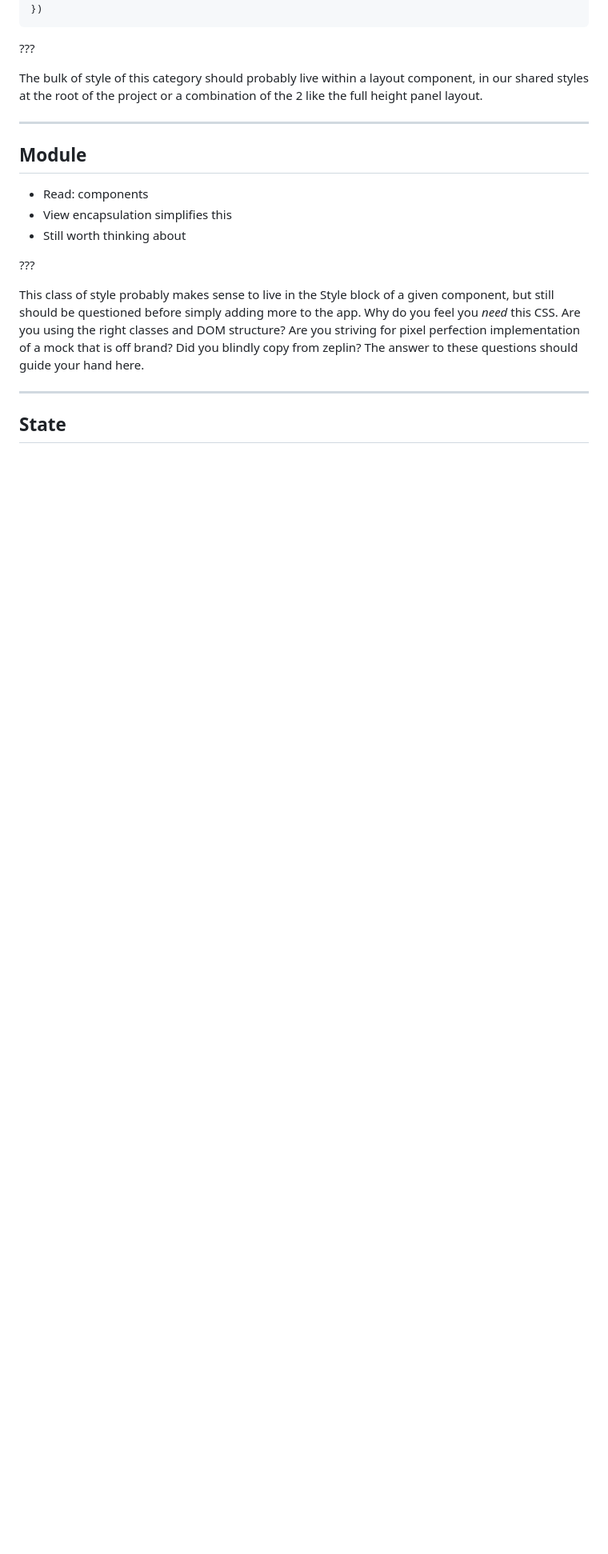
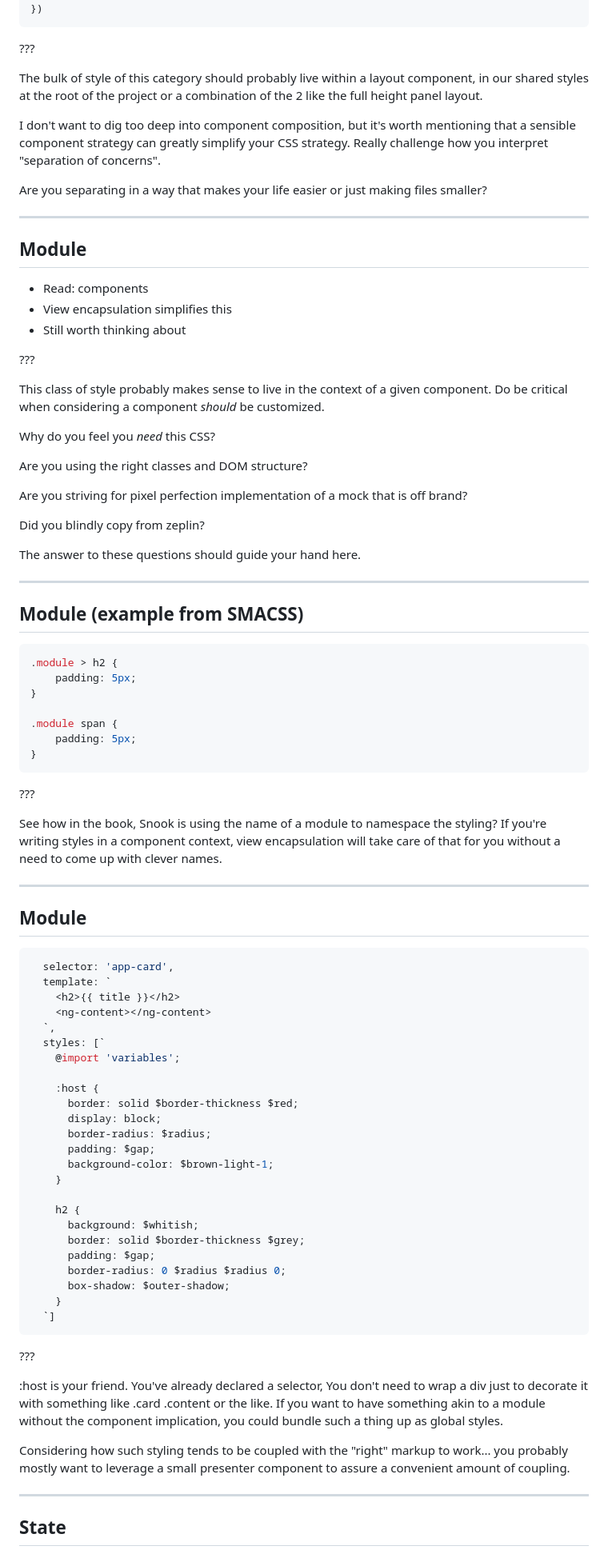
Before and after one commit to RyanParsley/CSSArchitecture, a Markdown page: slides.md, the part around one of its changes. Shown at 80% size. Rendered like a GitHub page; blank space fills up the shorter version.

````diff
--- a/slides.md
+++ b/slides.md
@@ -215,6 +222,13 @@ The bulk of style of this category should probably live within a layout
 component, in our shared styles at the root of the project or a combination of
 the 2 like the full height panel layout.
 
+I don't want to dig too deep into component composition, but it's worth
+mentioning that a sensible component strategy can greatly simplify your CSS
+strategy. Really challenge how you interpret "separation of concerns".
+
+Are you separating in a way that makes your life easier or just making files
+smaller?
+
 ---
 
 ## Module
@@ -225,7 +239,79 @@ the 2 like the full height panel layout.
 
 ???
 
-This class of style probably makes sense to live in the Style block of a given component, but still should be questioned before simply adding more to the app. Why do you feel you _need_ this CSS. Are you using the right classes and DOM structure? Are you striving for pixel perfection implementation of a mock that is off brand? Did you blindly copy from zeplin? The answer to these questions should guide your hand here.
+This class of style probably makes sense to live in the context of a given
+component. Do be critical when considering a component _should_ be customized.
+
+Why do you feel you _need_ this CSS?
+
+Are you using the right classes and DOM structure?
+
+Are you striving for pixel perfection implementation of a mock that is off brand?
+
+Did you blindly copy from zeplin?
+
+The answer to these questions should guide your hand here.
+
+---
+
+## Module (example from SMACSS)
+
+```scss
+.module > h2 {
+    padding: 5px;
+}
+
+.module span {
+    padding: 5px;
+}
+```
+
+???
+
+See how in the book, Snook is using the name of a module to namespace the
+styling? If you're writing styles in a component context, view encapsulation
+will take care of that for you without a need to come up with clever names.
+
+---
+## Module
+
+```scss
+  selector: 'app-card',
+  template: `
+    <h2>{{ title }}</h2>
+    <ng-content></ng-content>
+  `,
+  styles: [`
+    @import 'variables';
+
+    :host {
+      border: solid $border-thickness $red;
+      display: block;
+      border-radius: $radius;
+      padding: $gap;
+      background-color: $brown-light-1;
+    }
+
+    h2 {
+      background: $whitish;
+      border: solid $border-thickness $grey;
+      padding: $gap;
+      border-radius: 0 $radius $radius 0;
+      box-shadow: $outer-shadow;
+    }
+  `]
+```
+
+???
+
+:host is your friend. You've already declared a selector, You don't need to wrap
+a div just to decorate it with something like .card .content or the like. If you
+want to have something akin to a module without the component implication, you
+could bundle such a thing up as global styles.
+
+Considering how such styling tends to be coupled with the "right" markup to
+work... you probably mostly want to leverage a small presenter component to
+assure a convenient amount of coupling.
 
 ---
 
````
Also changed, not shown: other parts of slides.md (+39 -18 lines).
